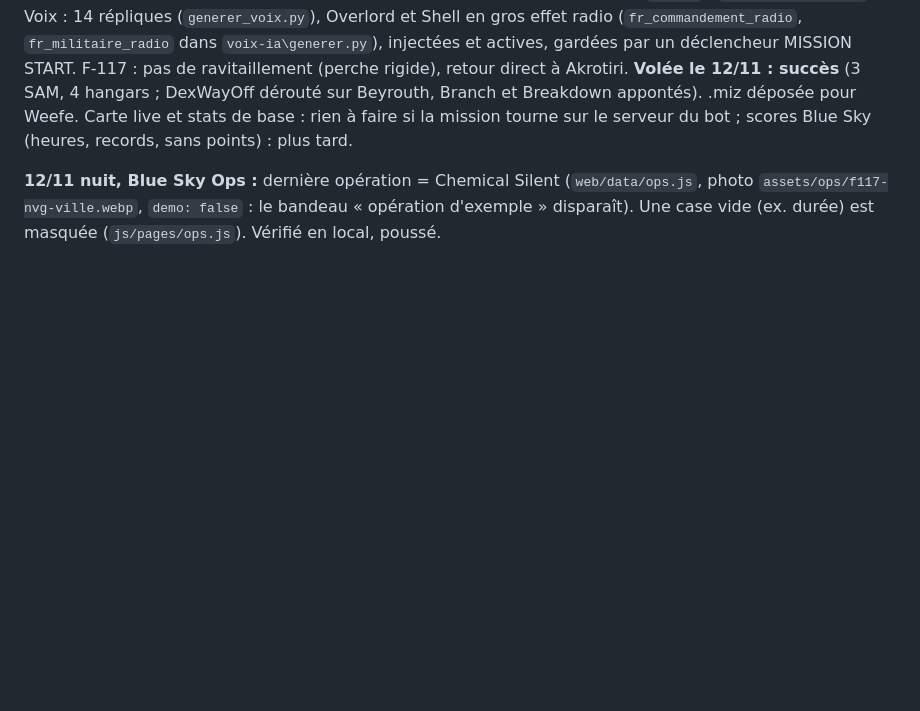
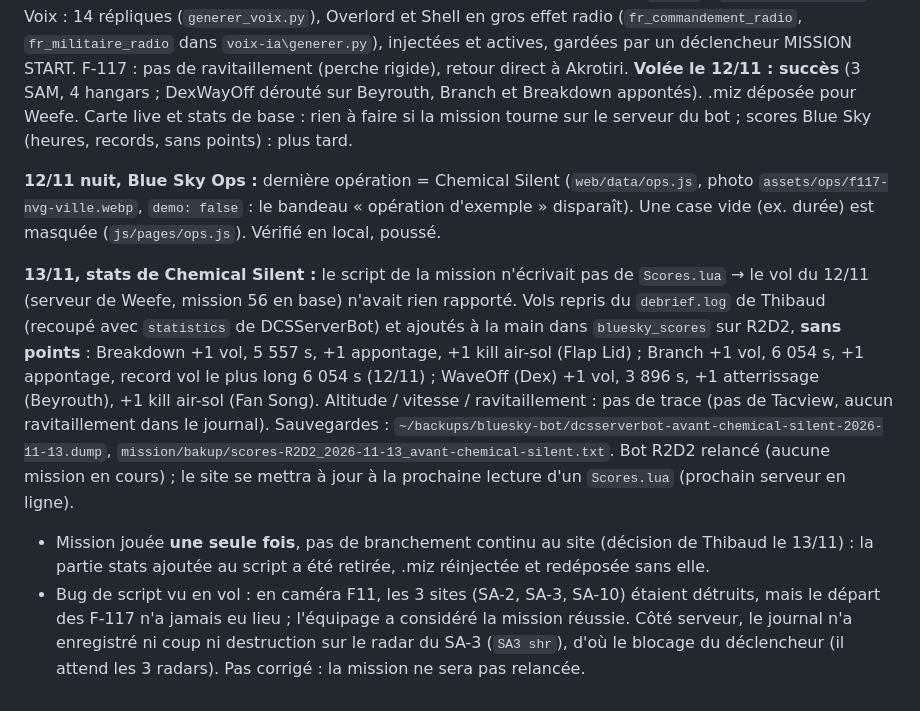
Before and after one commit to thibaero278/blue-sky-france, a Markdown page: PASSATION.md, the part around the change. Drawn GitHub-style; blank space fills up the shorter version.

Commit message:
PASSATION : stats de Chemical Silent reprises a la main (13/11)
Co-Authored-By: Claude Opus 5.5 <noreply@anthropic.com>

```diff
--- a/PASSATION.md
+++ b/PASSATION.md
@@ -1075,3 +1075,7 @@ Branch et Breakdown appontés). .miz déposée pour Weefe. Carte live et stats d
 scores Blue Sky (heures, records, sans points) : plus tard.
 
 **12/11 nuit, Blue Sky Ops :** dernière opération = Chemical Silent (`web/data/ops.js`, photo `assets/ops/f117-nvg-ville.webp`, `demo: false` : le bandeau « opération d'exemple » disparaît). Une case vide (ex. durée) est masquée (`js/pages/ops.js`). Vérifié en local, poussé.
+
+**13/11, stats de Chemical Silent :** le script de la mission n'écrivait pas de `Scores.lua` → le vol du 12/11 (serveur de Weefe, mission 56 en base) n'avait rien rapporté. Vols repris du `debrief.log` de Thibaud (recoupé avec `statistics` de DCSServerBot) et ajoutés à la main dans `bluesky_scores` sur R2D2, **sans points** : Breakdown +1 vol, 5 557 s, +1 appontage, +1 kill air-sol (Flap Lid) ; Branch +1 vol, 6 054 s, +1 appontage, record vol le plus long 6 054 s (12/11) ; WaveOff (Dex) +1 vol, 3 896 s, +1 atterrissage (Beyrouth), +1 kill air-sol (Fan Song). Altitude / vitesse / ravitaillement : pas de trace (pas de Tacview, aucun ravitaillement dans le journal). Sauvegardes : `~/backups/bluesky-bot/dcsserverbot-avant-chemical-silent-2026-11-13.dump`, `mission/bakup/scores-R2D2_2026-11-13_avant-chemical-silent.txt`. Bot R2D2 relancé (aucune mission en cours) ; le site se mettra à jour à la prochaine lecture d'un `Scores.lua` (prochain serveur en ligne).
+- Mission jouée **une seule fois**, pas de branchement continu au site (décision de Thibaud le 13/11) : la partie stats ajoutée au script a été retirée, .miz réinjectée et redéposée sans elle.
+- Bug de script vu en vol : en caméra F11, les 3 sites (SA-2, SA-3, SA-10) étaient détruits, mais le départ des F-117 n'a jamais eu lieu ; l'équipage a considéré la mission réussie. Côté serveur, le journal n'a enregistré ni coup ni destruction sur le radar du SA-3 (`SA3 shr`), d'où le blocage du déclencheur (il attend les 3 radars). Pas corrigé : la mission ne sera pas relancée.
```
